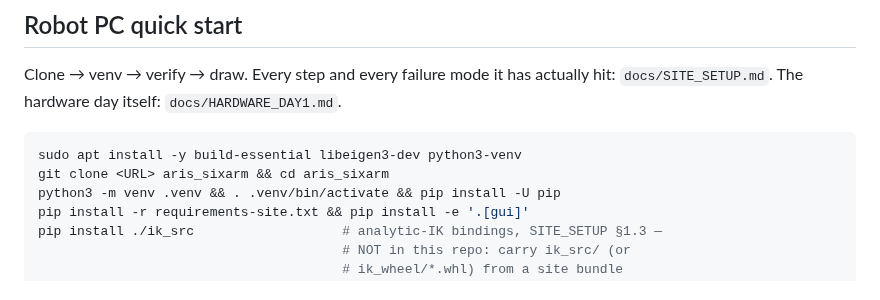
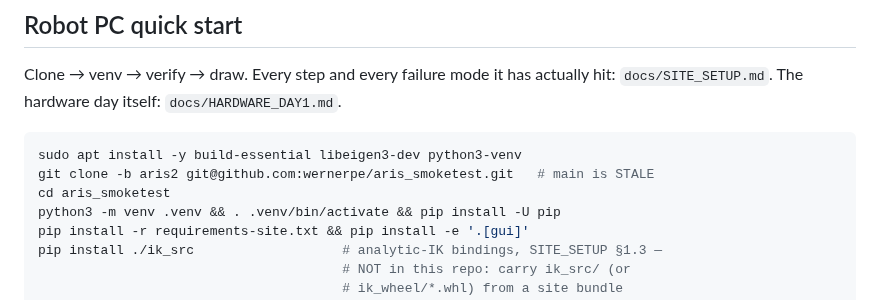
Before and after one commit to wernerpe/aris_smoketest, a Markdown page: README.md, the part around the change. Rendered like a GitHub page.

Commit message:
README: the real clone URL and branch for the robot PC
`git@github.com:wernerpe/aris_smoketest.git`, branch `aris2`.  `main` on that
remote is stale and cloning it gets a tree with no day1 front door at all, so
the `-b aris2` is not optional and says so.

Co-Authored-By: Claude Opus 5 <noreply@anthropic.com>
Claude-Session: https://claude.ai/code/session_01TYL3Cueh7sskNU8Uz21h7x

````diff
--- a/README.md
+++ b/README.md
@@ -7,7 +7,8 @@ hit: `docs/SITE_SETUP.md`. The hardware day itself: `docs/HARDWARE_DAY1.md`.
 
 ```bash
 sudo apt install -y build-essential libeigen3-dev python3-venv
-git clone <URL> aris_sixarm && cd aris_sixarm
+git clone -b aris2 git@github.com:wernerpe/aris_smoketest.git   # main is STALE
+cd aris_smoketest
 python3 -m venv .venv && . .venv/bin/activate && pip install -U pip
 pip install -r requirements-site.txt && pip install -e '.[gui]'
 pip install ./ik_src                   # analytic-IK bindings, SITE_SETUP §1.3 —
````
